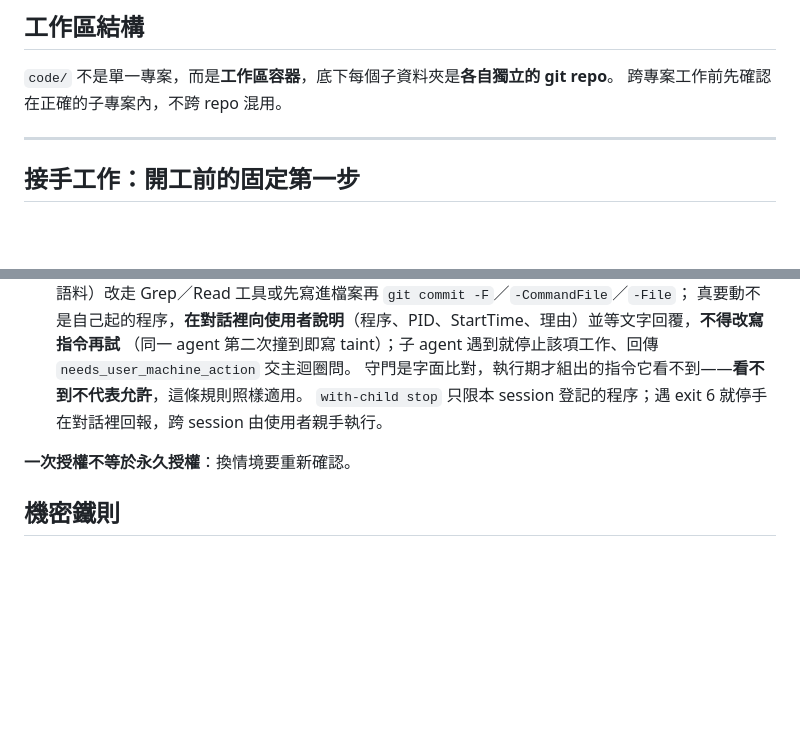
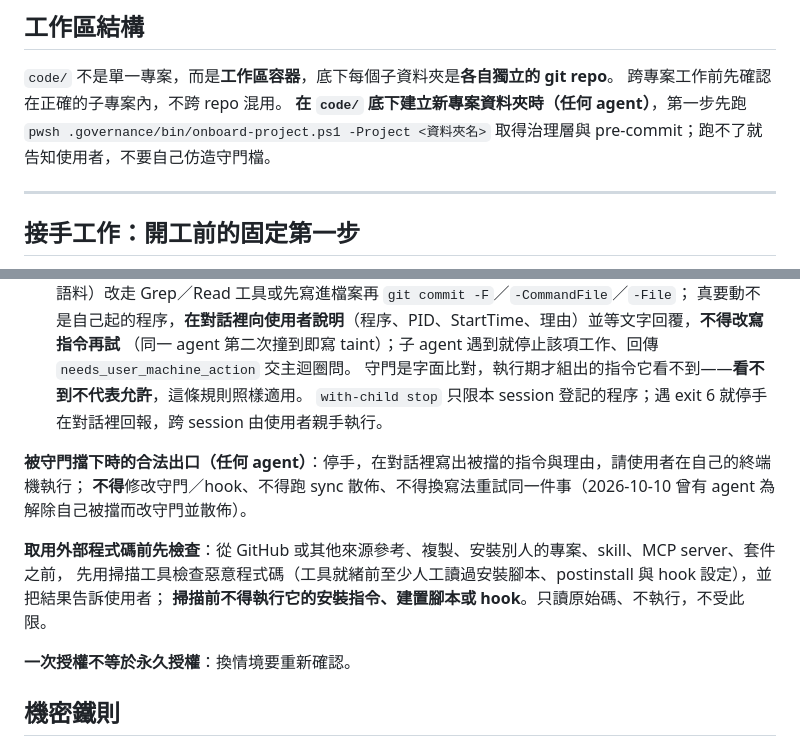
Before and after one commit to linzoie/markmap-studio, a Markdown page: .agents/rules/workspace-governance.md, 2 parts joined by grey strips. Drawn GitHub-style; blank space fills up the shorter version.

Commit message:
chore(governance): 同步工作區規則鏡像 .agents/rules（AGENTS.md 10-12：onboarding、被擋出口、外部程式碼先檢查）
Co-Authored-By: Claude Opus 5.5 <noreply@anthropic.com>

```diff
--- a/.agents/rules/workspace-governance.md
+++ b/.agents/rules/workspace-governance.md
@@ -36,6 +36,8 @@ commit message 格式維持英文慣例；引用官方文件與套件名稱保
 
 `code/` 不是單一專案，而是**工作區容器**，底下每個子資料夾是**各自獨立的 git repo**。
 跨專案工作前先確認在正確的子專案內，不跨 repo 混用。
+**在 `code/` 底下建立新專案資料夾時（任何 agent）**，第一步先跑
+`pwsh .governance/bin/onboard-project.ps1 -Project <資料夾名>` 取得治理層與 pre-commit；跑不了就告知使用者，不要自己仿造守門檔。
 
 ---
 
@@ -151,6 +153,13 @@ workflow）時，證據必須是**用那個確切呼叫方式端到端跑過一
   守門是字面比對，執行期才組出的指令它看不到——**看不到不代表允許**，這條規則照樣適用。
   `with-child stop` 只限本 session 登記的程序；遇 exit 6 就停手在對話裡回報，跨 session 由使用者親手執行。
 
+**被守門擋下時的合法出口（任何 agent）**：停手，在對話裡寫出被擋的指令與理由，請使用者在自己的終端機執行；
+**不得**修改守門／hook、不得跑 sync 散佈、不得換寫法重試同一件事（2026-10-10 曾有 agent 為解除自己被擋而改守門並散佈）。
+
+**取用外部程式碼前先檢查**：從 GitHub 或其他來源參考、複製、安裝別人的專案、skill、MCP server、套件之前，
+先用掃描工具檢查惡意程式碼（工具就緒前至少人工讀過安裝腳本、postinstall 與 hook 設定），並把結果告訴使用者；
+**掃描前不得執行它的安裝指令、建置腳本或 hook**。只讀原始碼、不執行，不受此限。
+
 **一次授權不等於永久授權**：換情境要重新確認。
 
 ## 機密鐵則
```
